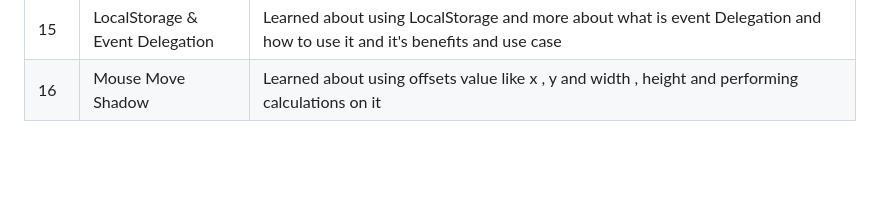
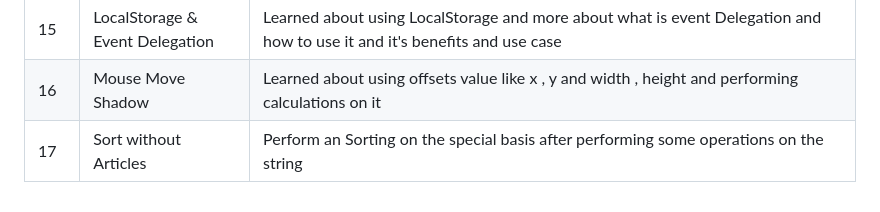
Before and after one commit to Ug0510/js30-projects-challenge, a Markdown page: README.md, the part around the change. Rendered like a GitHub page; blank space fills up the shorter version.

Commit message:
Did the entry log for the 17th project in the README.md file

```diff
--- a/README.md
+++ b/README.md
@@ -52,3 +52,4 @@ Real growth happens through **building**. By committing to this challenge, I’m
 | 14  | JavaScript References VS Copying  | Learned and Understand the refrences and Deep copying and Shallow copying the values and what approach is better to use in what use case |
 | 15  | LocalStorage & Event Delegation  | Learned about using LocalStorage and more about what is event Delegation and how to use it and it's benefits and use case |
 | 16  | Mouse Move Shadow  | Learned about using offsets value like x , y and width , height and performing calculations on it |
+| 17  | Sort without Articles | Perform an Sorting on the special basis after performing some operations on the string |
```
